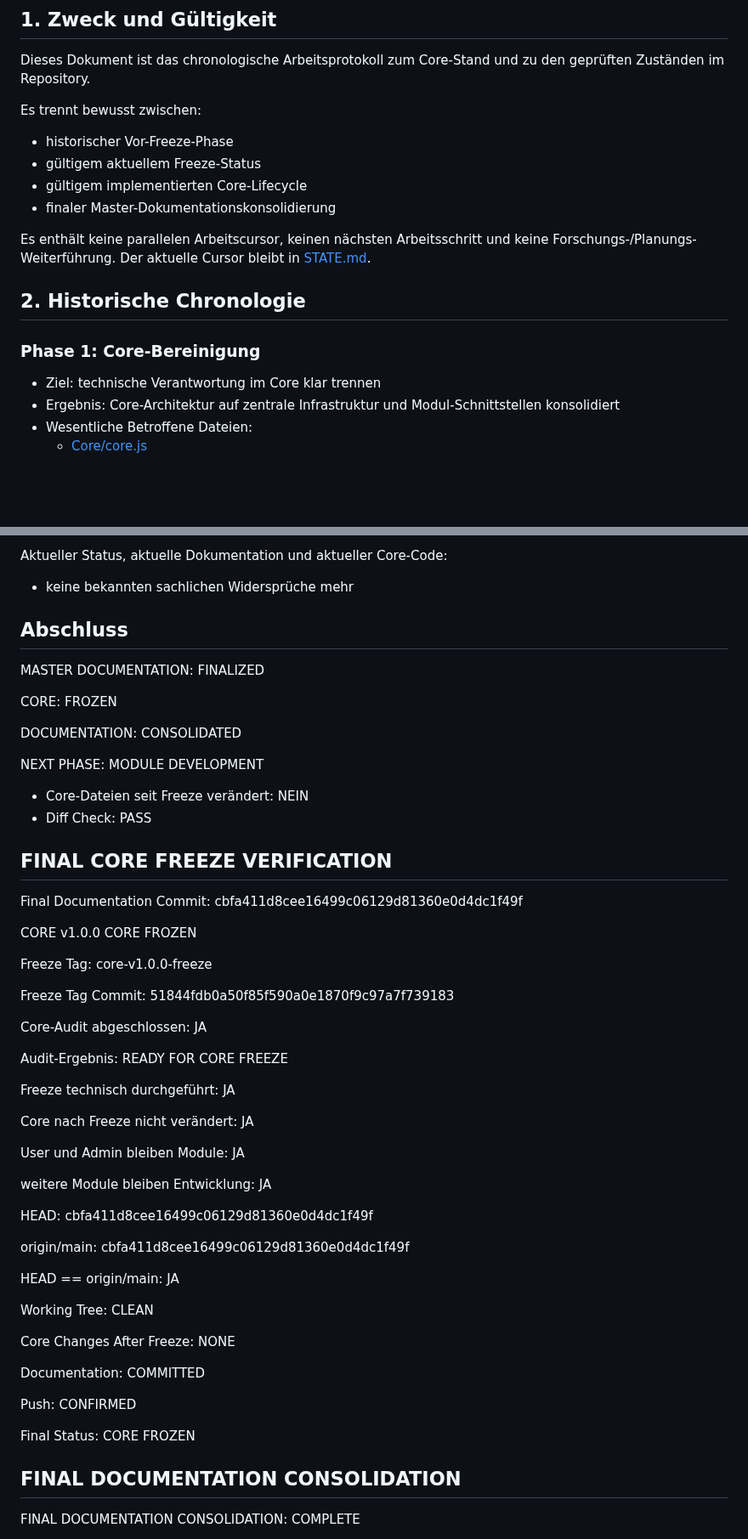
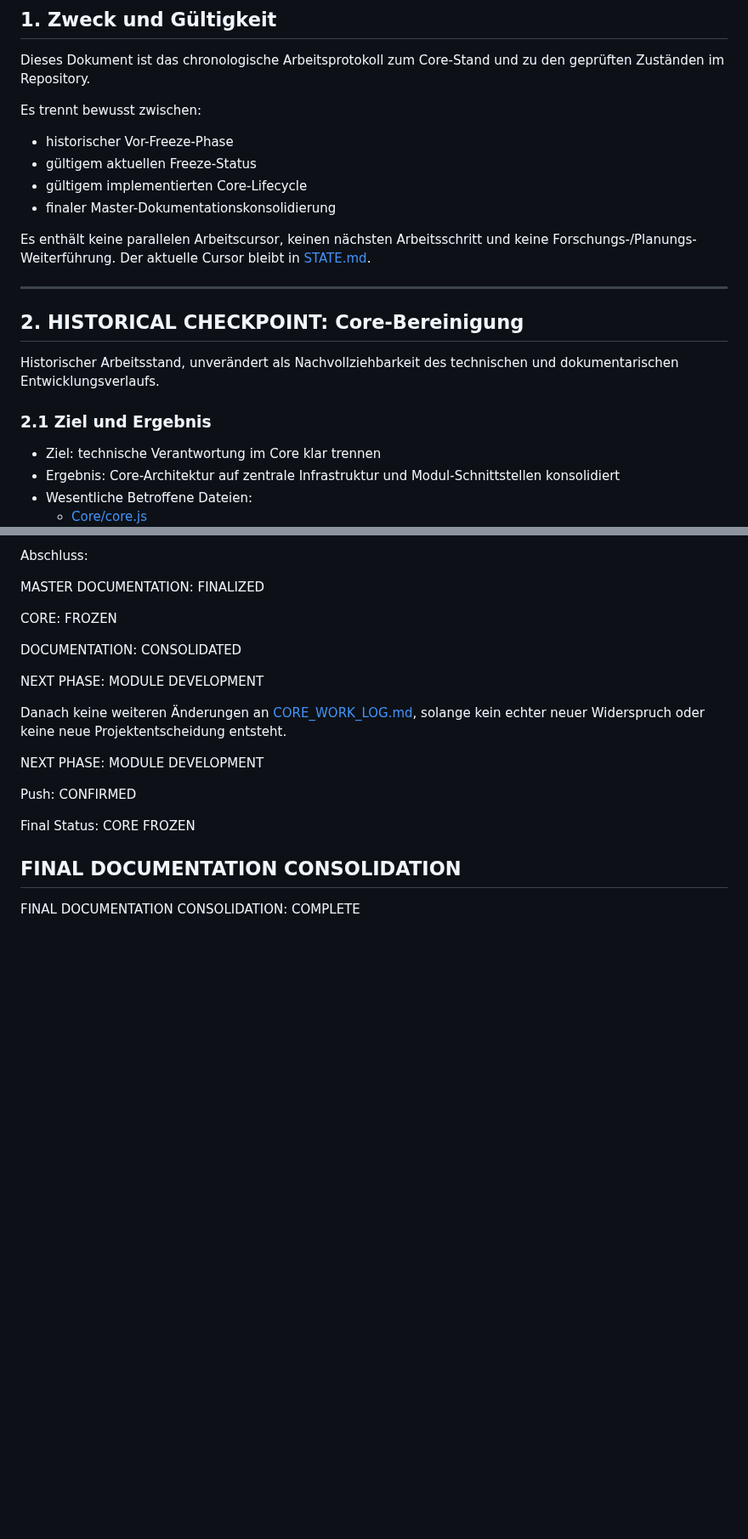
Before and after one commit to El-Ninjo1965/CatchTrack-V.1.0, a Markdown page: CORE_WORK_LOG.md, 2 parts joined by grey strips. Shown at 85% size. GitHub-like rendering; blank space fills up the shorter version.

Commit message:
docs: finalize core work log history

```diff
--- a/CORE_WORK_LOG.md
+++ b/CORE_WORK_LOG.md
@@ -7,15 +7,19 @@ Dieses Dokument ist das chronologische Arbeitsprotokoll zum Core-Stand und zu de
 Es trennt bewusst zwischen:
 
 - historischer Vor-Freeze-Phase
-- gültigem aktuellem Freeze-Status
+- gültigem aktuellen Freeze-Status
 - gültigem implementierten Core-Lifecycle
 - finaler Master-Dokumentationskonsolidierung
 
 Es enthält keine parallelen Arbeitscursor, keinen nächsten Arbeitsschritt und keine Forschungs-/Planungs-Weiterführung. Der aktuelle Cursor bleibt in [STATE.md](STATE.md).
 
-## 2. Historische Chronologie
+---
 
-### Phase 1: Core-Bereinigung
+## 2. HISTORICAL CHECKPOINT: Core-Bereinigung
+
+Historischer Arbeitsstand, unverändert als Nachvollziehbarkeit des technischen und dokumentarischen Entwicklungsverlaufs.
+
+### 2.1 Ziel und Ergebnis
 
 - Ziel: technische Verantwortung im Core klar trennen
 - Ergebnis: Core-Architektur auf zentrale Infrastruktur und Modul-Schnittstellen konsolidiert
@@ -195,9 +253,5 @@ Durchgeführte Validierungen:
 
-Aktueller Status, aktuelle Dokumentation und aktueller Core-Code:
-
-- keine bekannten sachlichen Widersprüche mehr
-
-## Abschluss
+Abschluss:
 
 MASTER DOCUMENTATION: FINALIZED
 
@@ -206,58 +260,10 @@ CORE: FROZEN
 DOCUMENTATION: CONSOLIDATED
 
 NEXT PHASE: MODULE DEVELOPMENT
-- Core-Dateien seit Freeze verändert: NEIN
-- Diff Check: PASS
 
-## FINAL CORE FREEZE VERIFICATION
+Danach keine weiteren Änderungen an [CORE_WORK_LOG.md](CORE_WORK_LOG.md), solange kein echter neuer Widerspruch oder keine neue Projektentscheidung entsteht.
 
-Final Documentation Commit:
-cbfa411d8cee16499c06129d81360e0d4dc1f49f
-
-CORE v1.0.0
-CORE FROZEN
-
-Freeze Tag:
-core-v1.0.0-freeze
-
-Freeze Tag Commit:
-51844fdb0a50f85f590a0e1870f9c97a7f739183
-
-Core-Audit abgeschlossen:
-JA
-
-Audit-Ergebnis:
-READY FOR CORE FREEZE
-
-Freeze technisch durchgeführt:
-JA
-
-Core nach Freeze nicht verändert:
-JA
-
-User und Admin bleiben Module:
-JA
-
-weitere Module bleiben Entwicklung:
-JA
-
-HEAD:
-cbfa411d8cee16499c06129d81360e0d4dc1f49f
-
-origin/main:
-cbfa411d8cee16499c06129d81360e0d4dc1f49f
-
-HEAD == origin/main:
-JA
-
-Working Tree:
-CLEAN
-
-Core Changes After Freeze:
-NONE
-
-Documentation:
-COMMITTED
+NEXT PHASE: MODULE DEVELOPMENT
 
 Push:
 CONFIRMED
```
Also changed, not shown: other parts of CORE_WORK_LOG.md (+78 -24 lines).
